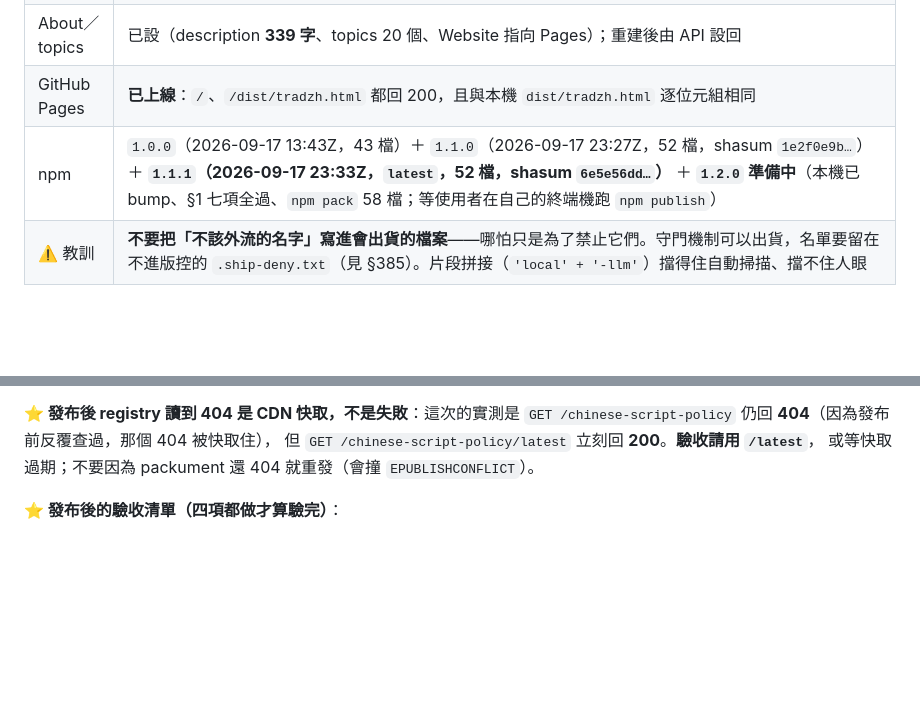
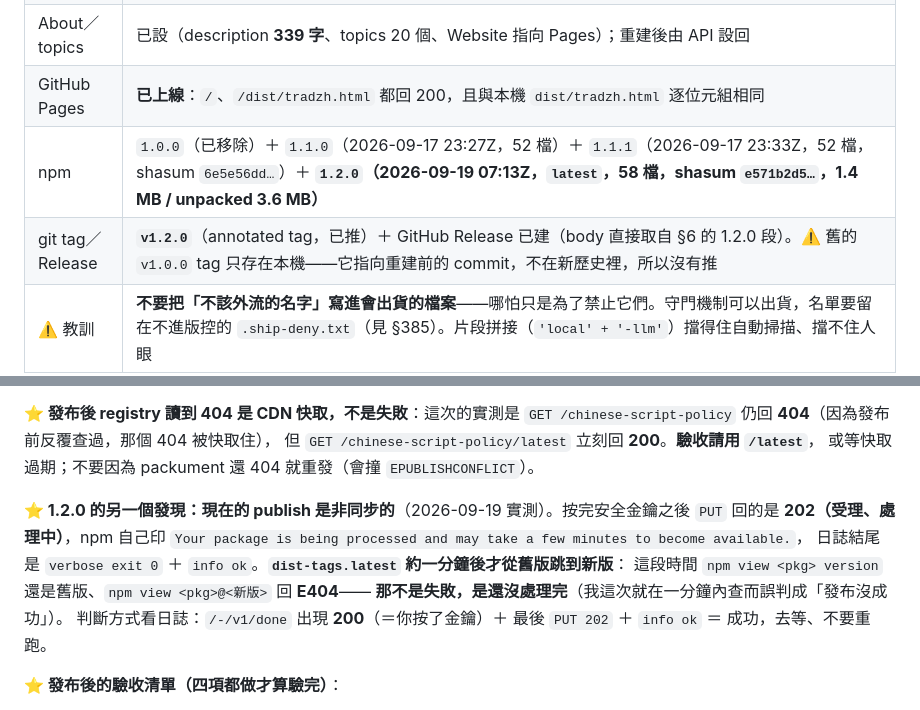
Before and after one commit to KSF1216/chinese-script-policy, a Markdown page: PUBLISHING.md, 2 parts joined by grey strips. Drawn GitHub-style; blank space fills up the shorter version.

Commit message:
PUBLISHING：記下 1.2.0 的發布事實，以及「publish 現在是非同步的」這個新發現
- §3 的 npm 列補上 1.2.0（2026-09-19 07:13Z、58 檔、shasum e571b2d5…、1.4 MB），
  並記下 v1.2.0 tag 與 GitHub Release；舊的 v1.0.0 tag 只在本機（指向重建前的 commit）
- §4 補一段：按完安全金鑰後 PUT 回的是 202（受理、處理中），dist-tags.latest 約一分鐘後
  才跳版；這段時間查會看到舊版號與 E404，那不是失敗。判斷方式：/-/v1/done 出現 200 ＋
  最後 PUT 202 ＋ info ok ＝ 成功，去等不要重跑。（這次我就是在一分鐘內查而誤判。）

驗收（§3 四項全過）：線上 shasum 與本機 npm pack 一致；裝一份下來跑它自己的 selftest.js
exit 0；bin（tradzh.cmd --help）可用且真的轉出「後面的軟件」→「後面的軟件」正確；
新軸與 proxy 在裝好之後也能跑（--console-hazard --text 命中 U+952E、proxy --help 正常）。

```diff
--- a/PUBLISHING.md
+++ b/PUBLISHING.md
@@ -203,7 +203,8 @@ Harness-neutral Traditional Chinese enforcer and offline converter: agent skill,
 | 歷史 | **2026-09-19 第二次刪掉重建，壓成單一 commit `25fcf31`（68 檔）**。原因：先前的 commit（`2e41eb7`／`a4bb684`／`ef61a98`）**內容與訊息裡有本機私人名稱**（私人專案資料夾名、本機微調模型名），而 force push／rebase 清不掉——實測舊 SHA 的 `raw` 仍回 200。驗收：舊 SHA 在 api 回 **422**、web／codeload／raw 全 **404**；Wayback 兩個端點都查無快照（`[]`，對照組 `example.com` 正常）。<br>（上一次：2026-09-18 壓成 `ae401bf`，tree 與刪除前相同 `0e4f5e25…`） |
 | About／topics | 已設（description **339 字**、topics 20 個、Website 指向 Pages）；重建後由 API 設回 |
 | GitHub Pages | **已上線**：`/`、`/dist/tradzh.html` 都回 200，且與本機 `dist/tradzh.html` 逐位元組相同 |
-| npm | `1.0.0`（2026-09-17 13:43Z，43 檔）＋ `1.1.0`（2026-09-17 23:27Z，52 檔，shasum `1e2f0e9b…`）＋ **`1.1.1`（2026-09-17 23:33Z，`latest`，52 檔，shasum `6e5e56dd…`）** ＋ **`1.2.0` 準備中**（本機已 bump、§1 七項全過、`npm pack` 58 檔；等使用者在自己的終端機跑 `npm publish`） |
+| npm | `1.0.0`（已移除）＋ `1.1.0`（2026-09-17 23:27Z，52 檔）＋ `1.1.1`（2026-09-17 23:33Z，52 檔，shasum `6e5e56dd…`）＋ **`1.2.0`（2026-09-19 07:13Z，`latest`，58 檔，shasum `e571b2d5…`，1.4 MB / unpacked 3.6 MB）** |
+| git tag／Release | **`v1.2.0`**（annotated tag，已推）＋ GitHub Release 已建（body 直接取自 §6 的 1.2.0 段）。⚠️ 舊的 `v1.0.0` tag 只存在本機——它指向重建前的 commit，不在新歷史裡，所以沒有推 |
 | ⚠️ 教訓 | **不要把「不該外流的名字」寫進會出貨的檔案**——哪怕只是為了禁止它們。守門機制可以出貨，名單要留在不進版控的 `.ship-deny.txt`（見 §385）。片段拼接（`'local' + '-llm'`）擋得住自動掃描、擋不住人眼 |
 
 ### 舊版內容要真的消失，只能刪掉 repo 重建（`--force` 不夠）
@@ -378,6 +379,15 @@ GitHub Changelog [2026-07-08](https://github.blog/changelog/2026-07-08-npm-insta
 `GET /chinese-script-policy` 仍回 **404**（因為發布前反覆查過，那個 404 被快取住），
 但 `GET /chinese-script-policy/latest` 立刻回 **200**。**驗收請用 `/latest`**，
 或等快取過期；不要因為 packument 還 404 就重發（會撞 `EPUBLISHCONFLICT`）。
+
+**⭐ 1.2.0 的另一個發現：現在的 publish 是非同步的**（2026-09-19 實測）。按完安全金鑰之後
+`PUT` 回的是 **202（受理、處理中）**，npm 自己印
+`Your package is being processed and may take a few minutes to become available.`，
+日誌結尾是 `verbose exit 0` ＋ `info ok`。**`dist-tags.latest` 約一分鐘後才從舊版跳到新版**：
+這段時間 `npm view <pkg> version` 還是舊版、`npm view <pkg>@<新版>` 回 **E404**——
+**那不是失敗，是還沒處理完**（我這次就在一分鐘內查而誤判成「發布沒成功」）。
+判斷方式看日誌：`/-/v1/done` 出現 **200**（＝你按了金鑰）＋ 最後 `PUT 202` ＋ `info ok`
+＝ 成功，去等、不要重跑。
 
 **⭐ 發布後的驗收清單（四項都做才算驗完）**：
 
```
